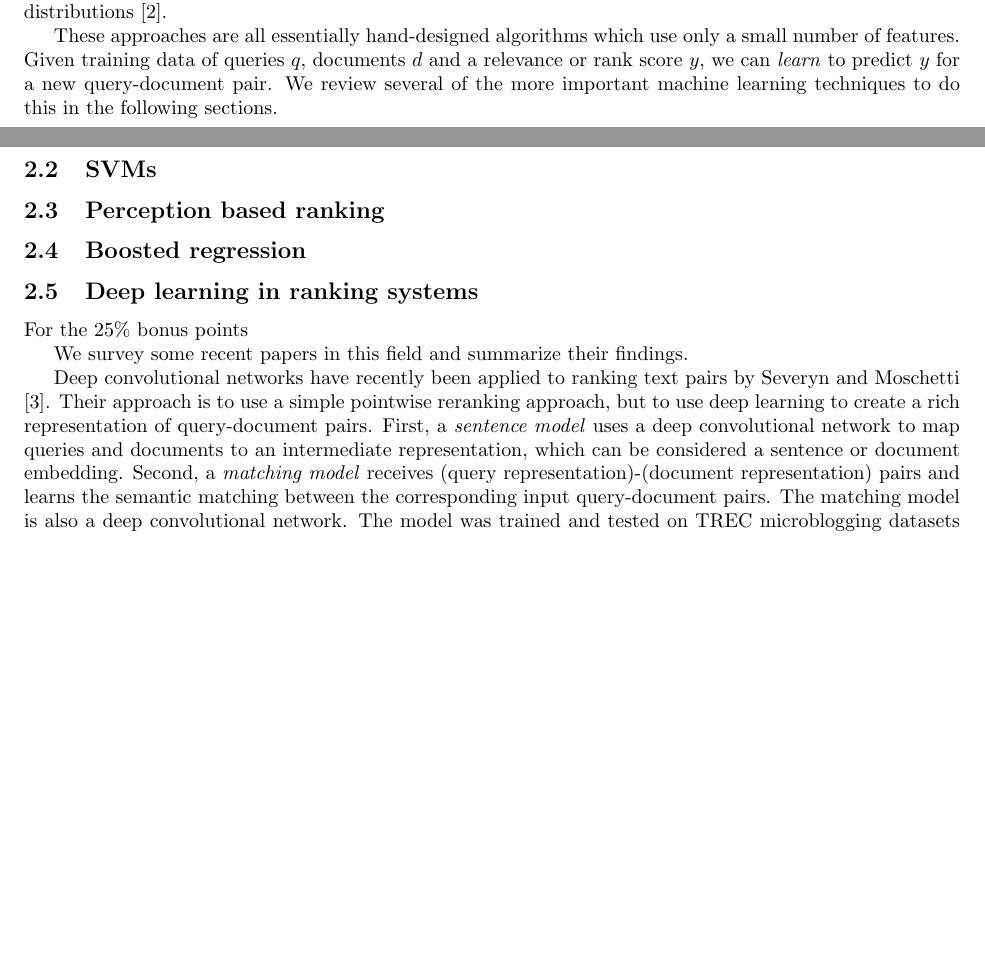
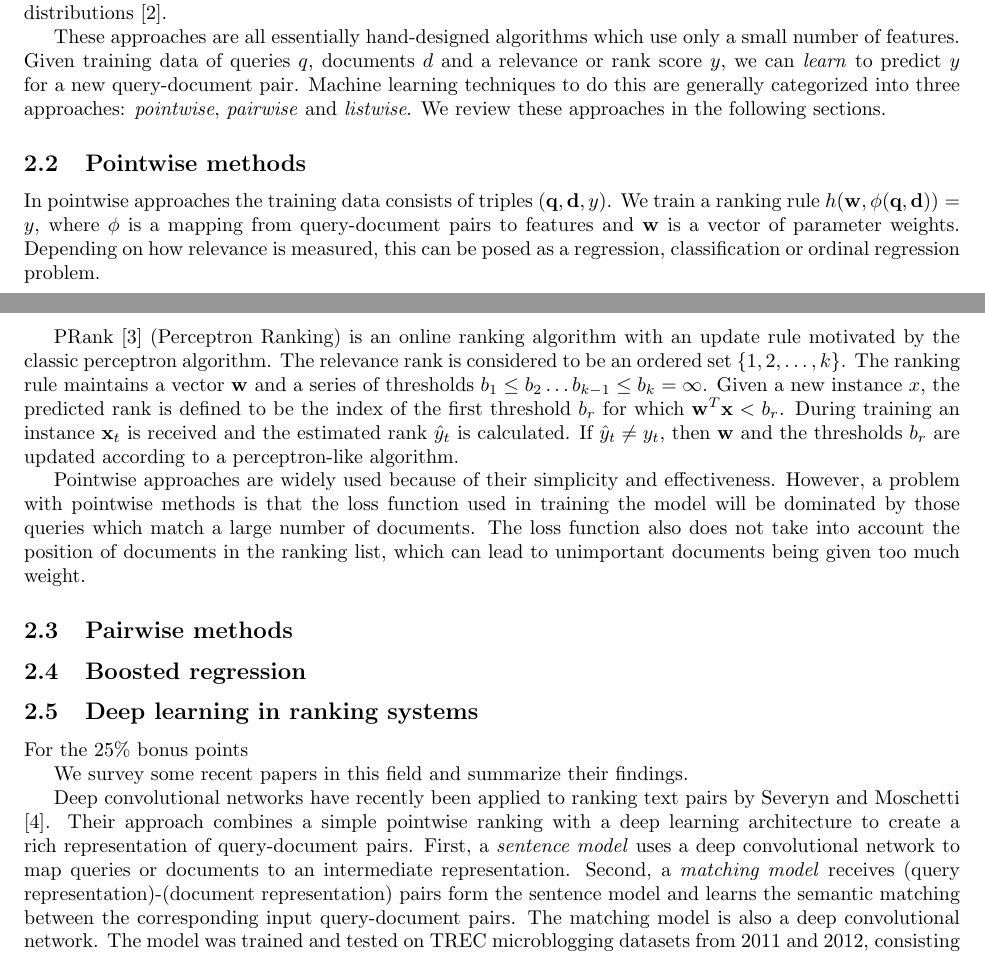
Before and after one commit to phillipmortimer/IRDM_2017_group_42, a LaTeX paper (document/IRDM_42.tex): two parts of pages 1 and 2 of 4, joined at a grey line, cut so that both start at the same text, the shorter picture padded with empty space. Compiled offline with pdfLaTeX.

Commit message:
Change lit review to split by pointwise, pairwise, listwise.  Desribe PRank.

```diff
--- a/document/IRDM_42.tex
+++ b/document/IRDM_42.tex
@@ -146,11 +146,17 @@ Before machine learning techniques became popular, numerous algorithms were deve
 An important non-probabilistic ranking algorithms is the term frequency - inverse document frequency (TF-IDF) weighting \cite{tfidf}.  The TF measures the frequency of occurrence of a given term in a document.  The IDF weights terms which occur in a small number of documents in a collection more highly, as infrequently occurring are likely to be more discriminative.  In vector space ranking, the TF-IDF weighting is extended by representing the queries and documents as a TF-IDF vectors.   A ranking score is computed based on the cosine similarity between the TF-IDF vector of the query and the TF-IDF vector of documents in the corpus.  Probabilistic models estimate the probability that a user will find a given document relevant to a query.  The Okapi BM25 ranking is the considered the benchmark model of this type.  It is derived from modelling the distribution of within-document frequencies of a relevant
 term as a mixture of two Poisson distributions \cite{robertson1993okapi}.
 
-These approaches are all essentially hand-designed algorithms which use only a small number of features.  Given training data of queries $q$, documents $d$ and a relevance or rank score $y$, we can \textit{learn} to predict $y$ for a new query-document pair.  We review several of the more important machine learning techniques to do this in the following sections.
+These approaches are all essentially hand-designed algorithms which use only a small number of features.  Given training data of queries $q$, documents $d$ and a relevance or rank score $y$, we can \textit{learn} to predict $y$ for a new query-document pair.  Machine learning techniques to do this are generally categorized into three approaches: \textit{pointwise}, \textit{pairwise} and \textit{listwise}.  We review these approaches in the following sections.
 
-\subsection{SVMs}
+\subsection{Pointwise methods}
 
-\subsection{Perception based ranking}
+In pointwise approaches the training data consists of triples $(\mathbf{q}, \mathbf{d}, y)$.  We train a ranking rule $h(\mathbf{w}, \phi (\mathbf{q}, \mathbf{d})) = y$, where $\phi$ is a mapping from query-document pairs to features and $\mathbf{w}$ is a vector of parameter weights.  Depending on how relevance is measured, this can be posed as a regression, classification or ordinal regression problem.
+
+PRank \cite{crammer2001pranking} (Perceptron Ranking) is an online ranking algorithm with an update rule motivated by the classic perceptron algorithm.  The relevance rank is considered to be an ordered set $\{1, 2, \ldots, k \}$.  The ranking rule maintains a vector $\mathbf{w}$ and a series of thresholds $b_1 \le b_2 \ldots b_{k-1} \le b_k = \infty$.  Given a new instance $x$, the predicted rank is defined to be the index of the first threshold $b_r$ for which $\mathbf{w}^T \mathbf{x} < b_r$.  During training an instance $\mathbf{x}_t$ is received and the estimated rank $\hat{y}_t$ is calculated.  If $\hat{y}_t \ne y_t$, then $\mathbf{w}$ and the thresholds $b_r$ are updated according to a perceptron-like algorithm.
+
+Pointwise approaches are widely used because of their simplicity and effectiveness.  However, a problem with pointwise methods is that the loss function used in training the model will be dominated by those queries which match a large number of documents.  The loss function also does not take into account the position of documents in the ranking list, which can lead to unimportant documents being given too much weight.
+
+\subsection{Pairwise methods}
 
 \subsection{Boosted regression}
 
@@ -160,7 +166,7 @@ For the 25\% bonus points
 
 We survey some recent papers in this field and summarize their findings.
 
-Deep convolutional networks have recently been applied to ranking text pairs by Severyn and Moschetti \cite{severyn2015learning}.  Their approach is to use a simple pointwise reranking approach, but to use deep learning to create a rich representation of query-document pairs.  First, a \textit{sentence model} uses a deep convolutional network to map queries and documents to an intermediate representation, which can be considered a sentence or document embedding.  Second, a \textit{matching model} receives (query representation)-(document representation) pairs and learns the semantic matching between the corresponding input query-document pairs.  The matching model is also a  deep convolutional network.  The model was trained and tested on TREC microblogging datasets from 2011 and 2012, consisting of 16M tweets.  It achieved mean average precision performance on par with previous state-of-the-art, even though the model requires no manual feature engineering and minimal pre-processing.
+Deep convolutional networks have recently been applied to ranking text pairs by Severyn and Moschetti \cite{severyn2015learning}.  Their approach combines a simple pointwise ranking with a deep learning architecture to create a rich representation of query-document pairs.  First, a \textit{sentence model} uses a deep convolutional network to map queries or documents to an intermediate representation.  Second, a \textit{matching model} receives (query representation)-(document representation) pairs form the sentence model and learns the semantic matching between the corresponding input query-document pairs.  The matching model is also a  deep convolutional network.  The model was trained and tested on TREC microblogging datasets from 2011 and 2012, consisting of 16M tweets.  It achieved mean average precision performance on par with previous state-of-the-art, even though the model requires no manual feature engineering and minimal pre-processing.
 
 \section{Dataset}
 
```
Also changed, not shown: document/IRDM_42.bib (+13 -3 lines).
